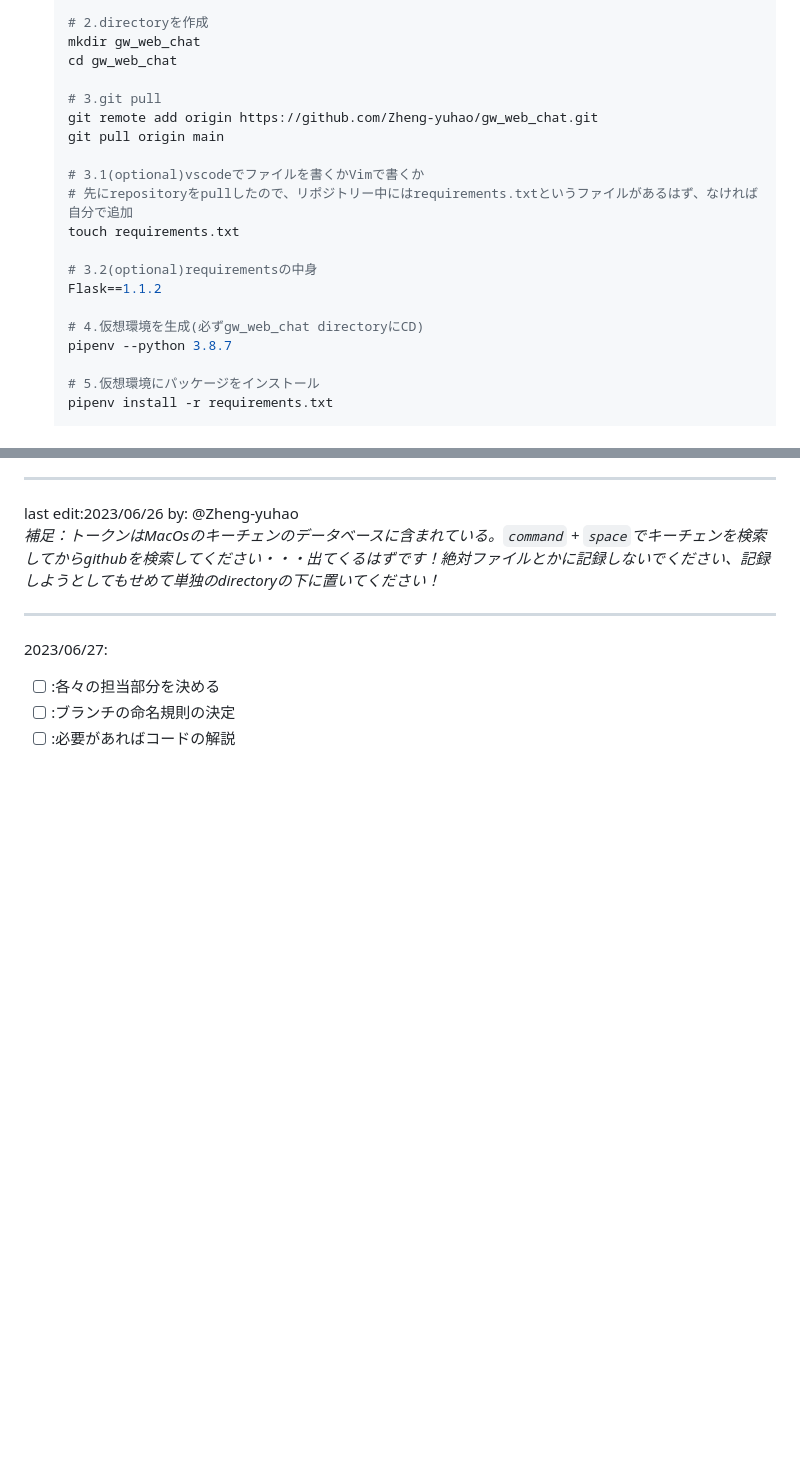
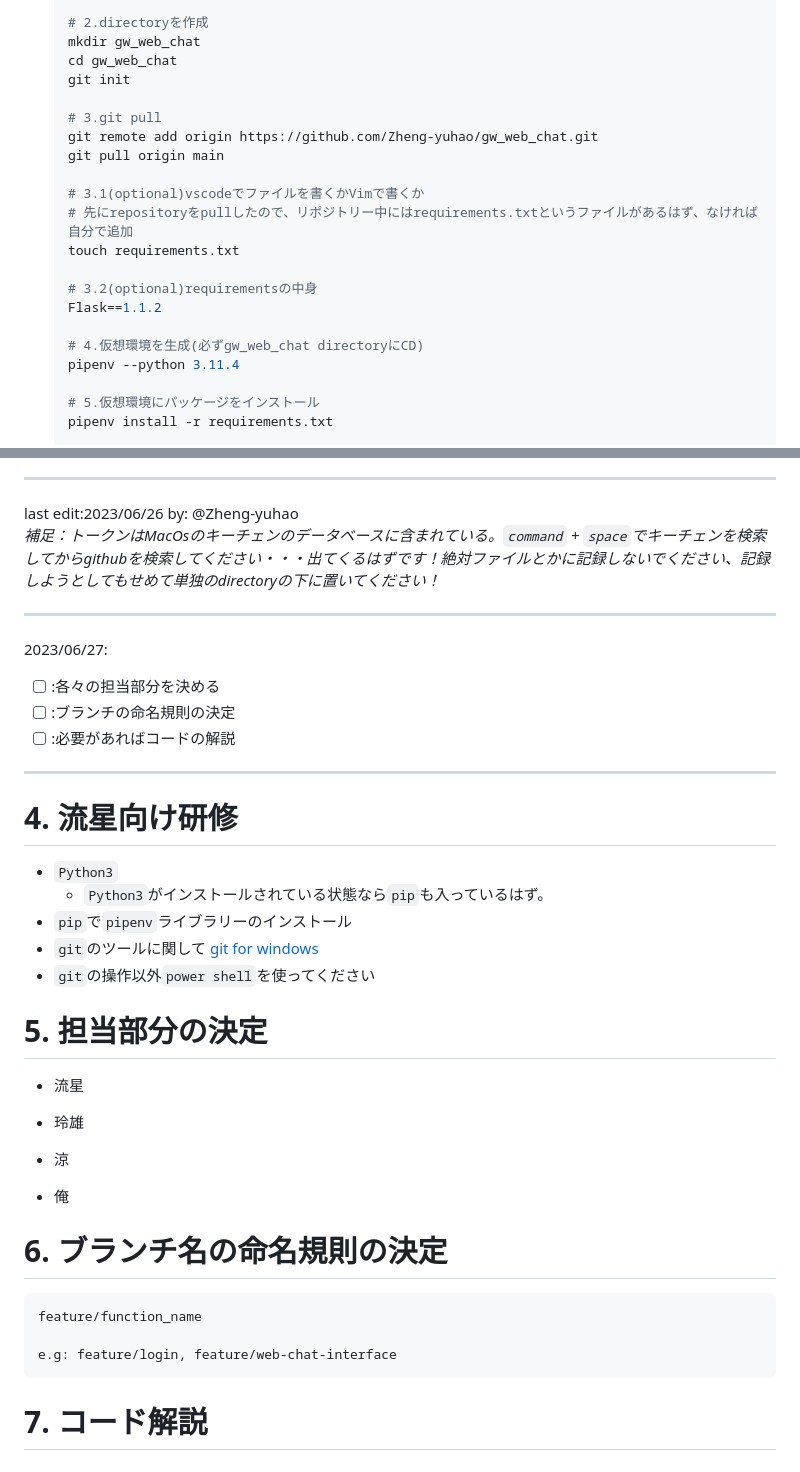
Before and after one commit to Zheng-yuhao/gw_web_chat, a Markdown page: README.md, 2 parts joined by grey strips. GitHub-like rendering; blank space fills up the shorter version.

Commit message:
20230627:update README.md;update 20230628 to-do-list;

````diff
--- a/README.md
+++ b/README.md
@@ -56,6 +56,7 @@ sqlite3 -version
     # 2.directoryを作成
     mkdir gw_web_chat
     cd gw_web_chat
+    git init
 
     # 3.git pull
     git remote add origin https://github.com/Zheng-yuhao/gw_web_chat.git
@@ -69,7 +70,7 @@ sqlite3 -version
     Flask==1.1.2
 
     # 4.仮想環境を生成(必ずgw_web_chat directoryにCD)
-    pipenv --python 3.8.7
+    pipenv --python 3.11.4
 
     # 5.仮想環境にパッケージをインストール
     pipenv install -r requirements.txt
@@ -155,3 +156,36 @@ last edit:2023/06/26 by: @Zheng-yuhao
 - [ ] :各々の担当部分を決める
 - [ ] :ブランチの命名規則の決定
 - [ ] :必要があればコードの解説
+
+---
+
+# 4. 流星向け研修
+- `Python3`
+  - `Python3`がインストールされている状態なら`pip`も入っているはず。
+- `pip`で`pipenv`ライブラリーのインストール
+- `git`のツールに関して [git for windows](https://prog-8.com/docs/git-env-win)
+- `git`の操作以外`power shell`を使ってください
+
+
+# 5. 担当部分の決定
+
+- 流星
+
+
+- 玲雄
+
+
+- 涼
+
+
+- 俺
+
+# 6. ブランチ名の命名規則の決定
+
+```txt
+feature/function_name
+
+e.g: feature/login, feature/web-chat-interface
+```
+
+# 7. コード解説
````
